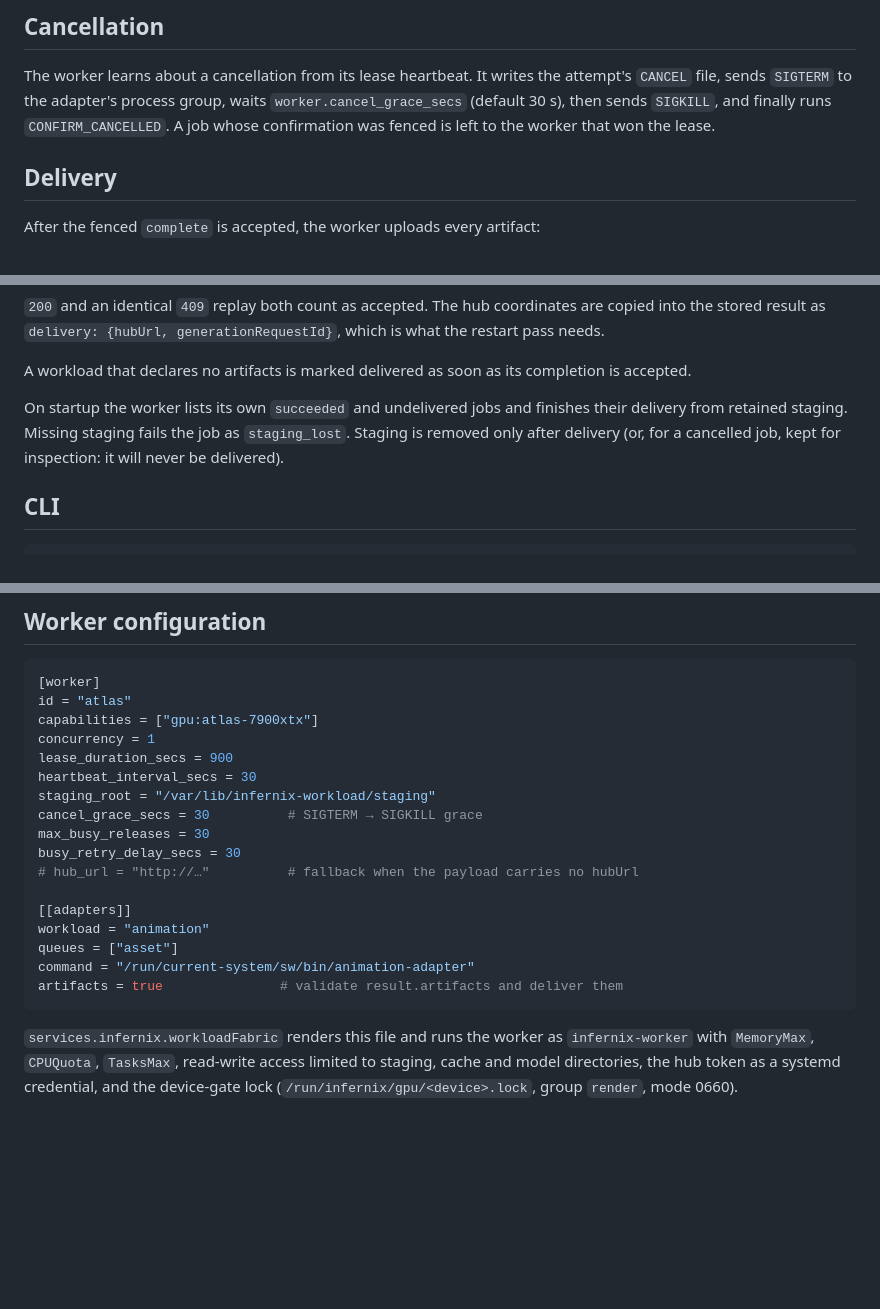
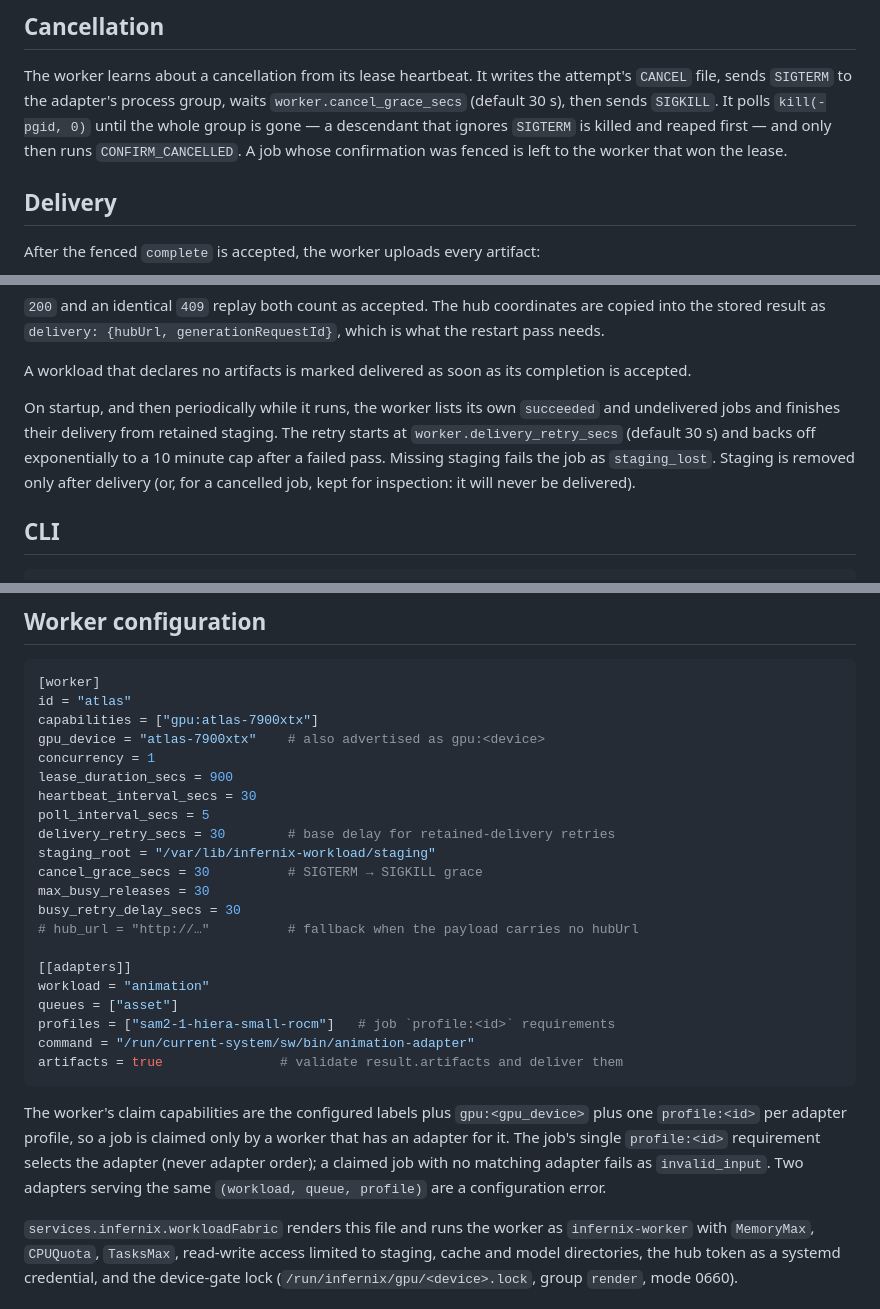
Before and after one commit to caniko/infernix, a Markdown page: docs/workload-protocol.md, 3 parts joined by grey strips. Rendered like a GitHub page; blank space fills up the shorter version.

````diff
--- a/docs/workload-protocol.md
+++ b/docs/workload-protocol.md
@@ -136,9 +144,11 @@ numbers from the ledger manifest and not from worker logs.
 
 The worker learns about a cancellation from its lease heartbeat. It writes the
 attempt's `CANCEL` file, sends `SIGTERM` to the adapter's process group, waits
-`worker.cancel_grace_secs` (default 30 s), then sends `SIGKILL`, and finally
-runs `CONFIRM_CANCELLED`. A job whose confirmation was fenced is left to the
-worker that won the lease.
+`worker.cancel_grace_secs` (default 30 s), then sends `SIGKILL`. It polls
+`kill(-pgid, 0)` until the whole group is gone — a descendant that ignores
+`SIGTERM` is killed and reaped first — and only then runs
+`CONFIRM_CANCELLED`. A job whose confirmation was fenced is left to the worker
+that won the lease.
 
 ## Delivery
 
@@ -160,10 +170,12 @@ which is what the restart pass needs.
 A workload that declares no artifacts is marked delivered as soon as its
 completion is accepted.
 
-On startup the worker lists its own `succeeded` and undelivered jobs and
-finishes their delivery from retained staging. Missing staging fails the job as
-`staging_lost`. Staging is removed only after delivery (or, for a cancelled
-job, kept for inspection: it will never be delivered).
+On startup, and then periodically while it runs, the worker lists its own
+`succeeded` and undelivered jobs and finishes their delivery from retained
+staging. The retry starts at `worker.delivery_retry_secs` (default 30 s) and
+backs off exponentially to a 10 minute cap after a failed pass. Missing staging
+fails the job as `staging_lost`. Staging is removed only after delivery (or, for
+a cancelled job, kept for inspection: it will never be delivered).
 
 ## CLI
 
@@ -185,9 +197,12 @@ to confirm termination.
 [worker]
 id = "atlas"
 capabilities = ["gpu:atlas-7900xtx"]
+gpu_device = "atlas-7900xtx"    # also advertised as gpu:<device>
 concurrency = 1
 lease_duration_secs = 900
 heartbeat_interval_secs = 30
+poll_interval_secs = 5
+delivery_retry_secs = 30        # base delay for retained-delivery retries
 staging_root = "/var/lib/infernix-workload/staging"
 cancel_grace_secs = 30          # SIGTERM → SIGKILL grace
 max_busy_releases = 30
@@ -197,9 +212,17 @@ busy_retry_delay_secs = 30
 [[adapters]]
 workload = "animation"
 queues = ["asset"]
+profiles = ["sam2-1-hiera-small-rocm"]   # job `profile:<id>` requirements
 command = "/run/current-system/sw/bin/animation-adapter"
 artifacts = true               # validate result.artifacts and deliver them
 ```
+
+The worker's claim capabilities are the configured labels plus `gpu:<gpu_device>`
+plus one `profile:<id>` per adapter profile, so a job is claimed only by a
+worker that has an adapter for it. The job's single `profile:<id>` requirement
+selects the adapter (never adapter order); a claimed job with no matching
+adapter fails as `invalid_input`. Two adapters serving the same
+`(workload, queue, profile)` are a configuration error.
 
 `services.infernix.workloadFabric` renders this file and runs the worker as
 `infernix-worker` with `MemoryMax`, `CPUQuota`, `TasksMax`, read-write access
````
Also changed, not shown: other parts of docs/workload-protocol.md (+9 -1 lines), adapters/README.md (+73 -37 lines).
